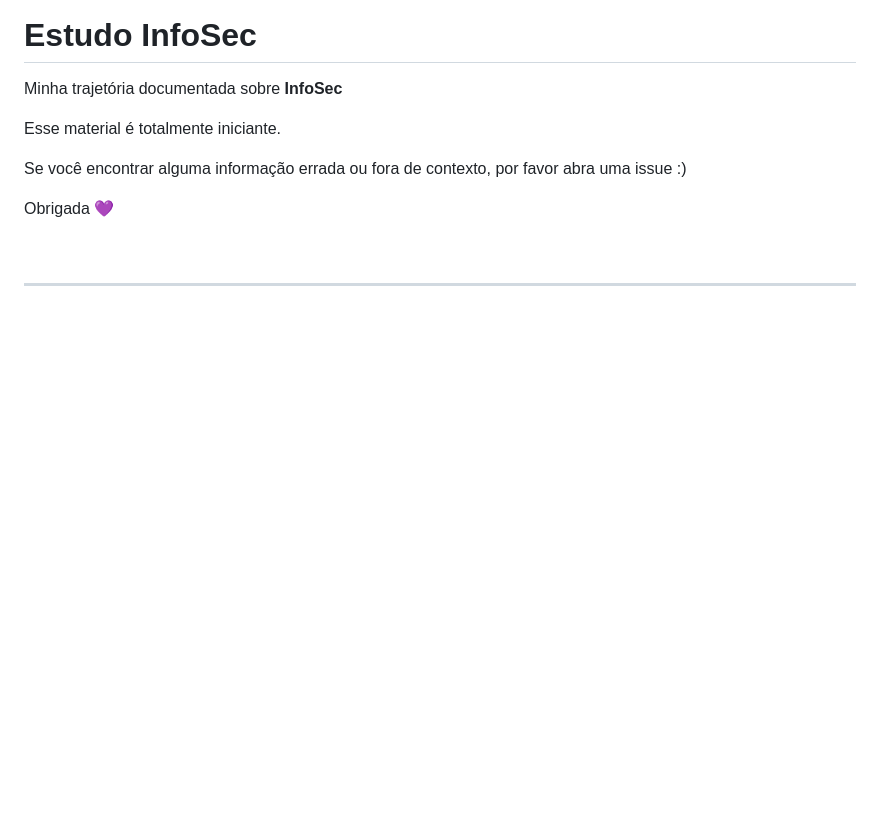
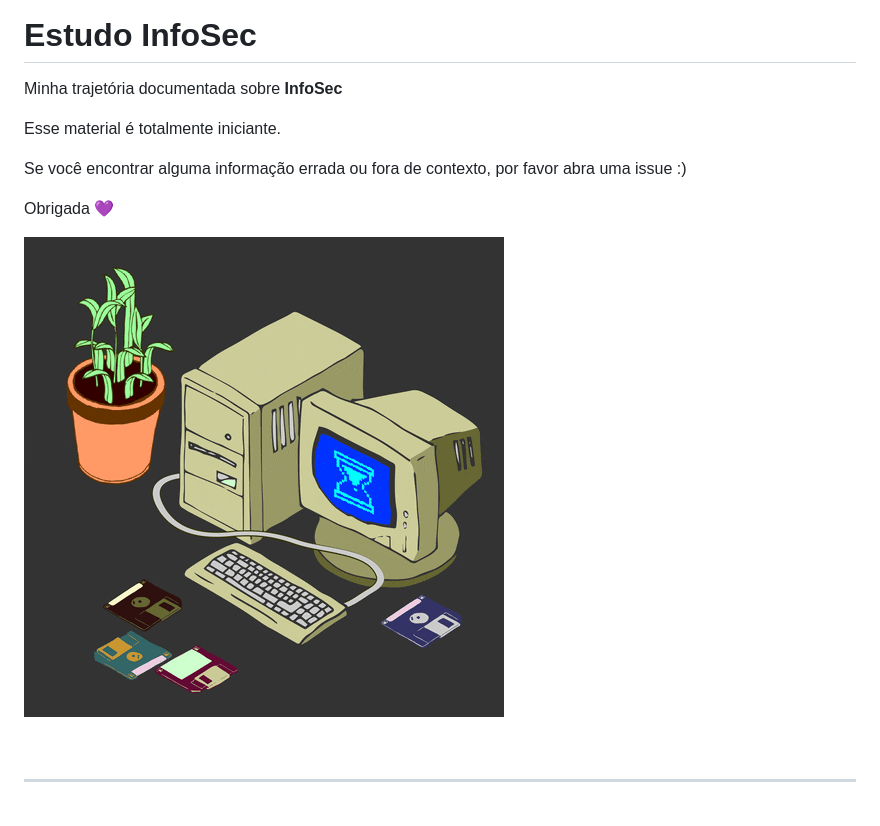
Before and after one commit to rayanepimentel/InfoSec-iniciante, a Markdown page: README.md, the part around the change. Rendered like a GitHub page; pictures changed too: giphy.gif (added); blank space fills up the shorter version.

Commit message:
img

```diff
--- a/README.md
+++ b/README.md
@@ -9,6 +9,8 @@ Esse material é totalmente iniciante.
 Se você encontrar alguma informação errada ou fora de contexto, por favor abra uma issue :)
 
 Obrigada 💜
+
+![](giphy.gif)
 
 <!-- - [Bash](https://rayanepimentel.github.io/InfoSec-iniciante/bash/bash.html)
 - [Redes - Inicio](https://rayanepimentel.github.io/InfoSec-iniciante/redes/redes-iniciante/start.html)
```
